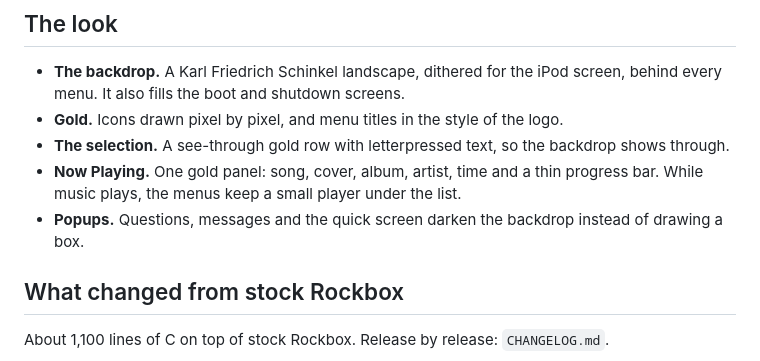
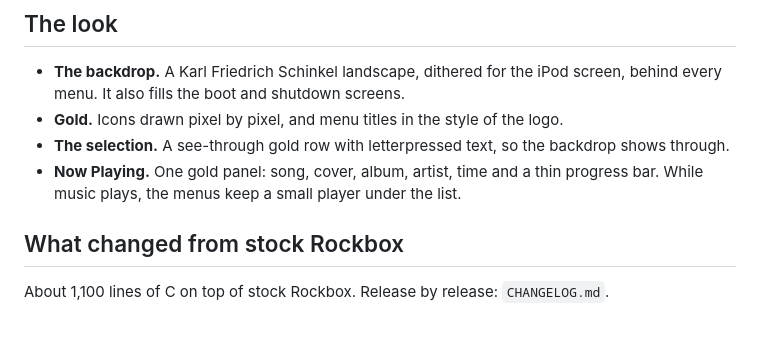
Before and after one commit to remigius-labs/rpod, a Markdown page: README.md, the part around the change. Drawn GitHub-style; blank space fills up the shorter version.

Commit message:
README: drop the popups line
Co-Authored-By: Claude Opus 5.5 <noreply@anthropic.com>

```diff
--- a/README.md
+++ b/README.md
@@ -16,7 +16,6 @@ while browsing, a sleep timer) and one custom theme, Hermit, that every screen i
 - **The selection.** A see-through gold row with letterpressed text, so the backdrop shows through.
 - **Now Playing.** One gold panel: song, cover, album, artist, time and a thin progress bar. While
   music plays, the menus keep a small player under the list.
-- **Popups.** Questions, messages and the quick screen darken the backdrop instead of drawing a box.
 
 ## What changed from stock Rockbox
 
```
